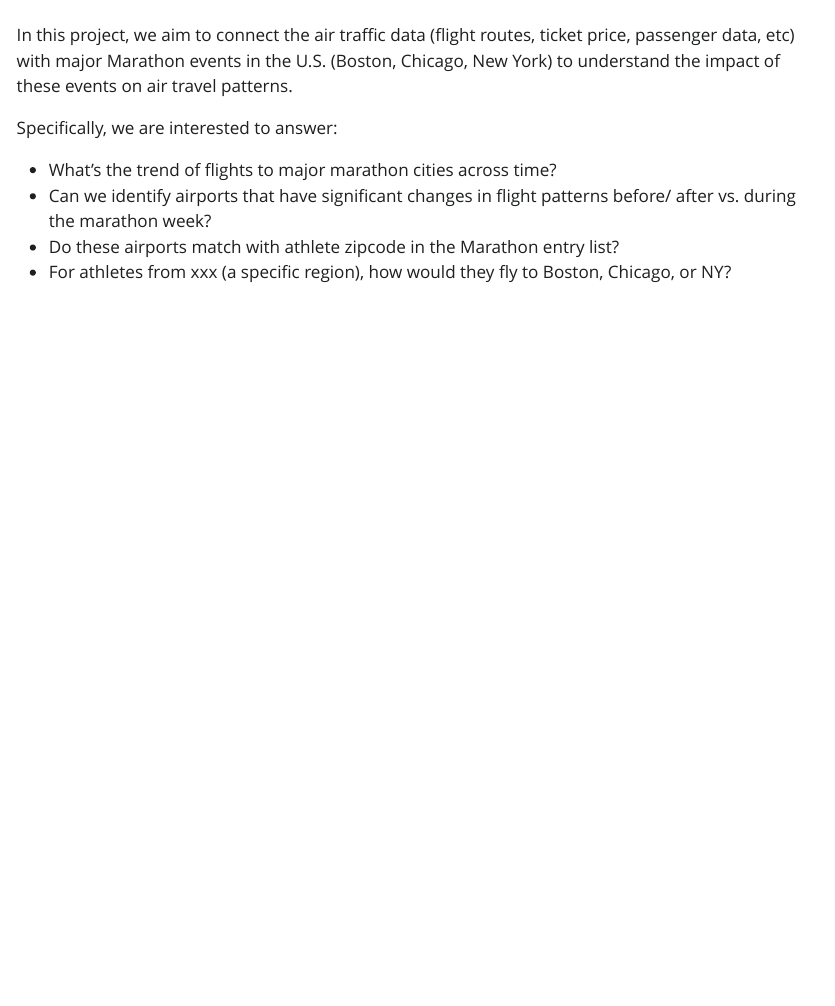
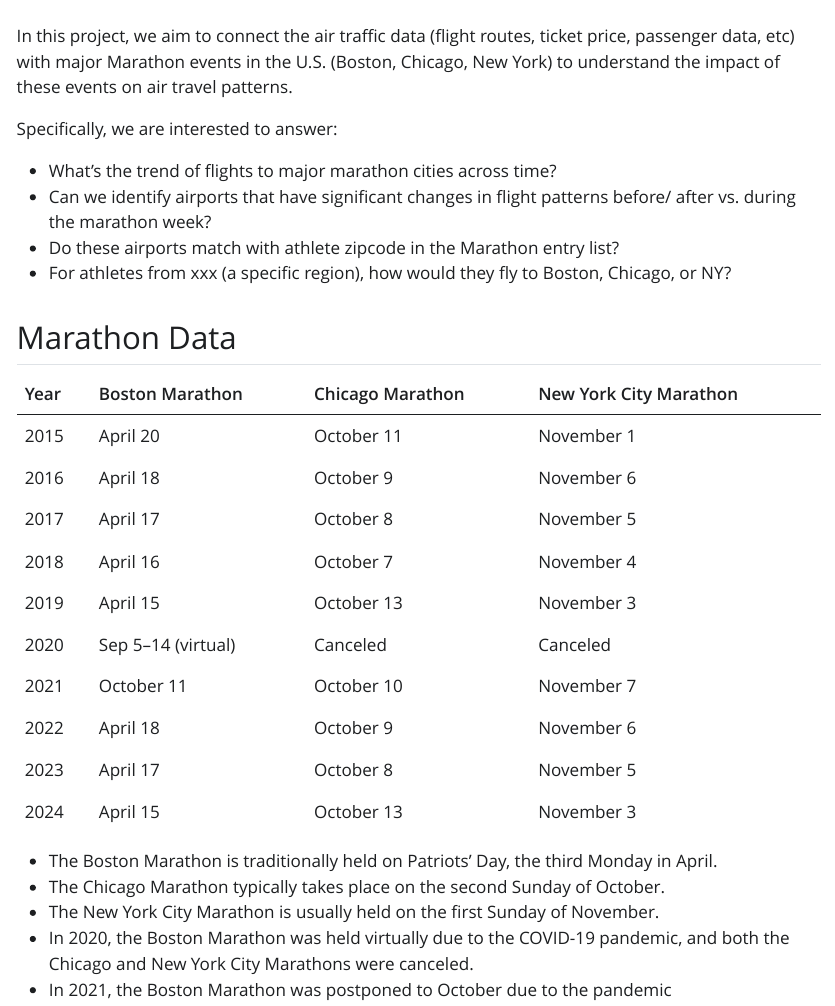
Before and after one commit to huizezhang-sherry/jsm-flight-2025, a Quarto document (project-statement.qmd): the page in a window 1100 px wide, from 60 px down. The pictures show the output file project-statement.html that the author committed with the source, opened offline; Quarto's library style sheets are replaced by a plain one without menus.

Commit message:
marathon dates

```diff
--- a/project-statement.qmd
+++ b/project-statement.qmd
@@ -10,3 +10,24 @@
 - Can we identify airports that have significant changes in flight patterns before/ after vs. during the marathon week?
 - Do these airports match with athlete zipcode in the Marathon entry list?
 - For athletes from xxx (a specific region), how would they fly to Boston, Chicago, or NY?
+
+## Marathon Data
+
+| Year | Boston Marathon | Chicago Marathon | New York City Marathon |
+|------|-----------------|------------------|------------------------|
+| 2015 | April 20        | October 11        | November 1            |
+| 2016 | April 18        | October 9         | November 6            |
+| 2017 | April 17        | October 8         | November 5            |
+| 2018 | April 16        | October 7         | November 4            |
+| 2019 | April 15        | October 13        | November 3            |
+| 2020 | Sep 5–14 (virtual) | Canceled       | Canceled              |
+| 2021 | October 11      | October 10        | November 7            |
+| 2022 | April 18        | October 9         | November 6            |
+| 2023 | April 17        | October 8         | November 5            |
+| 2024 | April 15        | October 13        | November 3            |
+
+* The Boston Marathon is traditionally held on Patriots' Day, the third Monday in April.
+* The Chicago Marathon typically takes place on the second Sunday of October.
+* The New York City Marathon is usually held on the first Sunday of November.
+* In 2020, the Boston Marathon was held virtually due to the COVID-19 pandemic, and both the Chicago and New York City Marathons were canceled.
+* In 2021, the Boston Marathon was postponed to October due to the pandemic
```
Also changed, not shown: project-statement.html.
